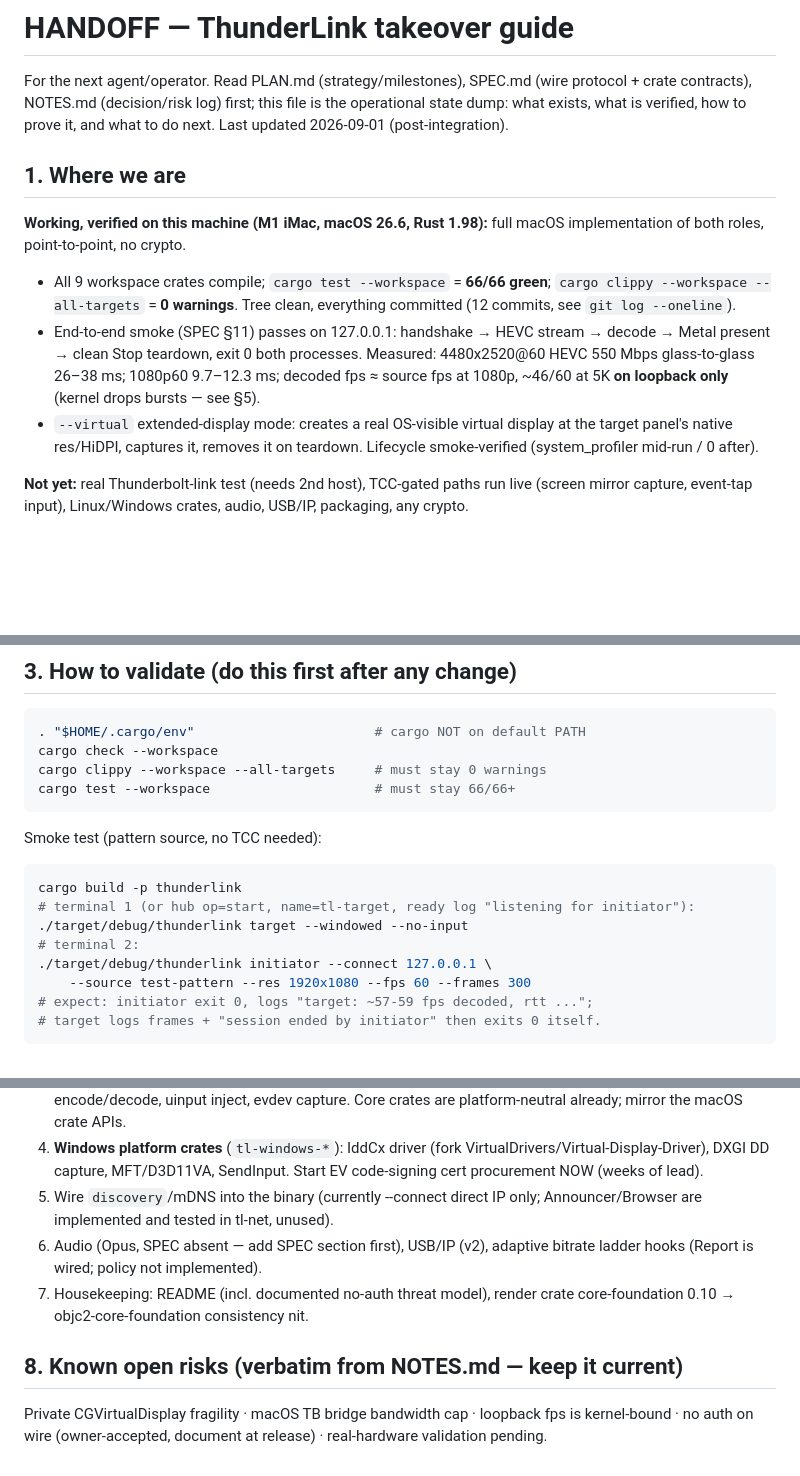
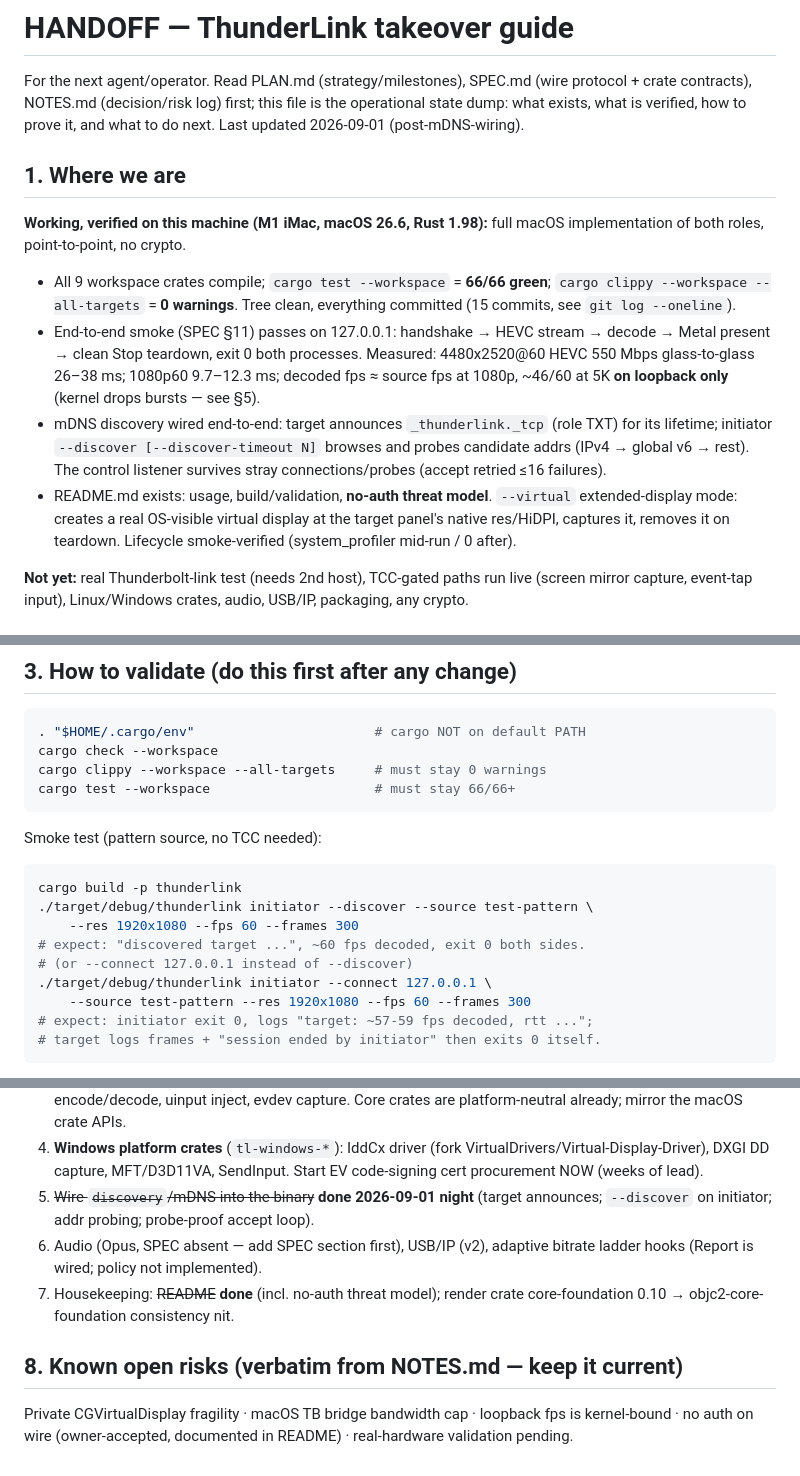
Before and after one commit to BaiTian6641/ThunderLink, a Markdown page: HANDOFF.md, 3 parts joined by grey strips. Drawn GitHub-style; blank space fills up the shorter version.

````diff
--- a/HANDOFF.md
+++ b/HANDOFF.md
@@ -3,7 +3,7 @@
 For the next agent/operator. Read PLAN.md (strategy/milestones), SPEC.md
 (wire protocol + crate contracts), NOTES.md (decision/risk log) first; this
 file is the operational state dump: what exists, what is verified, how to
-prove it, and what to do next. Last updated 2026-09-01 (post-integration).
+prove it, and what to do next. Last updated 2026-09-01 (post-mDNS-wiring).
 
 ## 1. Where we are
 
@@ -12,13 +12,18 @@ full macOS implementation of both roles, point-to-point, no crypto.
 
 - All 9 workspace crates compile; `cargo test --workspace` = **66/66 green**;
   `cargo clippy --workspace --all-targets` = **0 warnings**. Tree clean,
-  everything committed (12 commits, see `git log --oneline`).
+  everything committed (15 commits, see `git log --oneline`).
 - End-to-end smoke (SPEC §11) passes on 127.0.0.1: handshake → HEVC stream →
   decode → Metal present → clean Stop teardown, exit 0 both processes.
   Measured: 4480x2520@60 HEVC 550 Mbps glass-to-glass 26–38 ms; 1080p60
   9.7–12.3 ms; decoded fps ≈ source fps at 1080p, ~46/60 at 5K **on loopback
   only** (kernel drops bursts — see §5).
-- `--virtual` extended-display mode: creates a real OS-visible virtual
+- mDNS discovery wired end-to-end: target announces `_thunderlink._tcp`
+  (role TXT) for its lifetime; initiator `--discover [--discover-timeout N]`
+  browses and probes candidate addrs (IPv4 → global v6 → rest). The control
+  listener survives stray connections/probes (accept retried ≤16 failures).
+- README.md exists: usage, build/validation, **no-auth threat model**.
+  `--virtual` extended-display mode: creates a real OS-visible virtual
   display at the target panel's native res/HiDPI, captures it, removes it on
   teardown. Lifecycle smoke-verified (system_profiler mid-run / 0 after).
 
@@ -63,9 +68,10 @@ Smoke test (pattern source, no TCC needed):
 
 ```sh
 cargo build -p thunderlink
-# terminal 1 (or hub op=start, name=tl-target, ready log "listening for initiator"):
-./target/debug/thunderlink target --windowed --no-input
-# terminal 2:
+./target/debug/thunderlink initiator --discover --source test-pattern \
+    --res 1920x1080 --fps 60 --frames 300
+# expect: "discovered target ...", ~60 fps decoded, exit 0 both sides.
+# (or --connect 127.0.0.1 instead of --discover)
 ./target/debug/thunderlink initiator --connect 127.0.0.1 \
     --source test-pattern --res 1920x1080 --fps 60 --frames 300
 # expect: initiator exit 0, logs "target: ~57-59 fps decoded, rtt ...";
@@ -157,15 +163,16 @@ reports in NOTES/git history):
 4. **Windows platform crates** (`tl-windows-*`): IddCx driver (fork
    VirtualDrivers/Virtual-Display-Driver), DXGI DD capture, MFT/D3D11VA,
    SendInput. Start EV code-signing cert procurement NOW (weeks of lead).
-5. Wire `discovery`/mDNS into the binary (currently --connect direct IP
-   only; Announcer/Browser are implemented and tested in tl-net, unused).
+5. ~~Wire `discovery`/mDNS into the binary~~ **done 2026-09-01 night**
+   (target announces; `--discover` on initiator; addr probing; probe-proof
+   accept loop).
 6. Audio (Opus, SPEC absent — add SPEC section first), USB/IP (v2),
    adaptive bitrate ladder hooks (Report is wired; policy not implemented).
-7. Housekeeping: README (incl. documented no-auth threat model), render
+7. Housekeeping: ~~README~~ **done** (incl. no-auth threat model); render
    crate core-foundation 0.10 → objc2-core-foundation consistency nit.
 
 ## 8. Known open risks (verbatim from NOTES.md — keep it current)
 
 Private CGVirtualDisplay fragility · macOS TB bridge bandwidth cap ·
-loopback fps is kernel-bound · no auth on wire (owner-accepted, document at
-release) · real-hardware validation pending.
+loopback fps is kernel-bound · no auth on wire (owner-accepted, documented
+in README) · real-hardware validation pending.
````
Also changed, not shown: NOTES.md (+18 -0 lines), README.md (added, +123 -0 lines).
